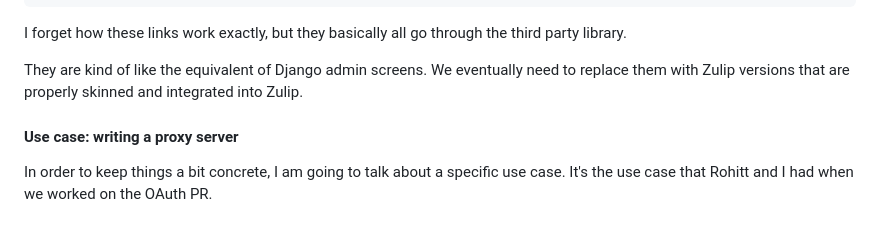
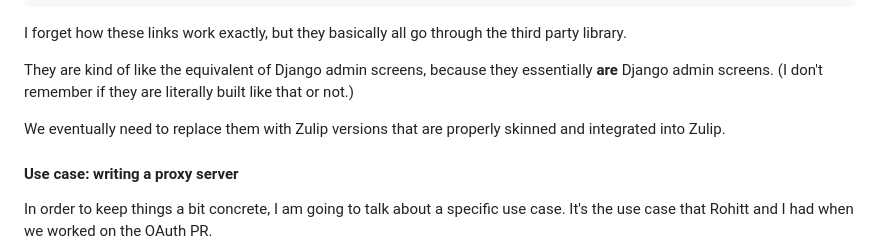
Before and after one commit to showell/showell.github.io, a Markdown page: blog.md, the part around one of its changes. Rendered like a GitHub page; blank space fills up the shorter version.

```diff
--- a/blog.md
+++ b/blog.md
@@ -57,9 +97,12 @@ oauth2_endpoint_views = [
 I forget how these links work exactly, but they basically all
 go through the third party library.
 
-They are kind of like the equivalent of Django admin screens. We
-eventually need to replace them with Zulip versions that are properly
-skinned and integrated into Zulip.
+They are kind of like the equivalent of Django admin screens,
+because they essentially **are** Django admin screens. (I don't
+remember if they are literally built like that or not.)
+
+We eventually need to replace them with Zulip versions that are
+properly skinned and integrated into Zulip.
 
 #### Use case: writing a proxy server
 
```
Also changed, not shown: other parts of blog.md (+70 -4 lines).
